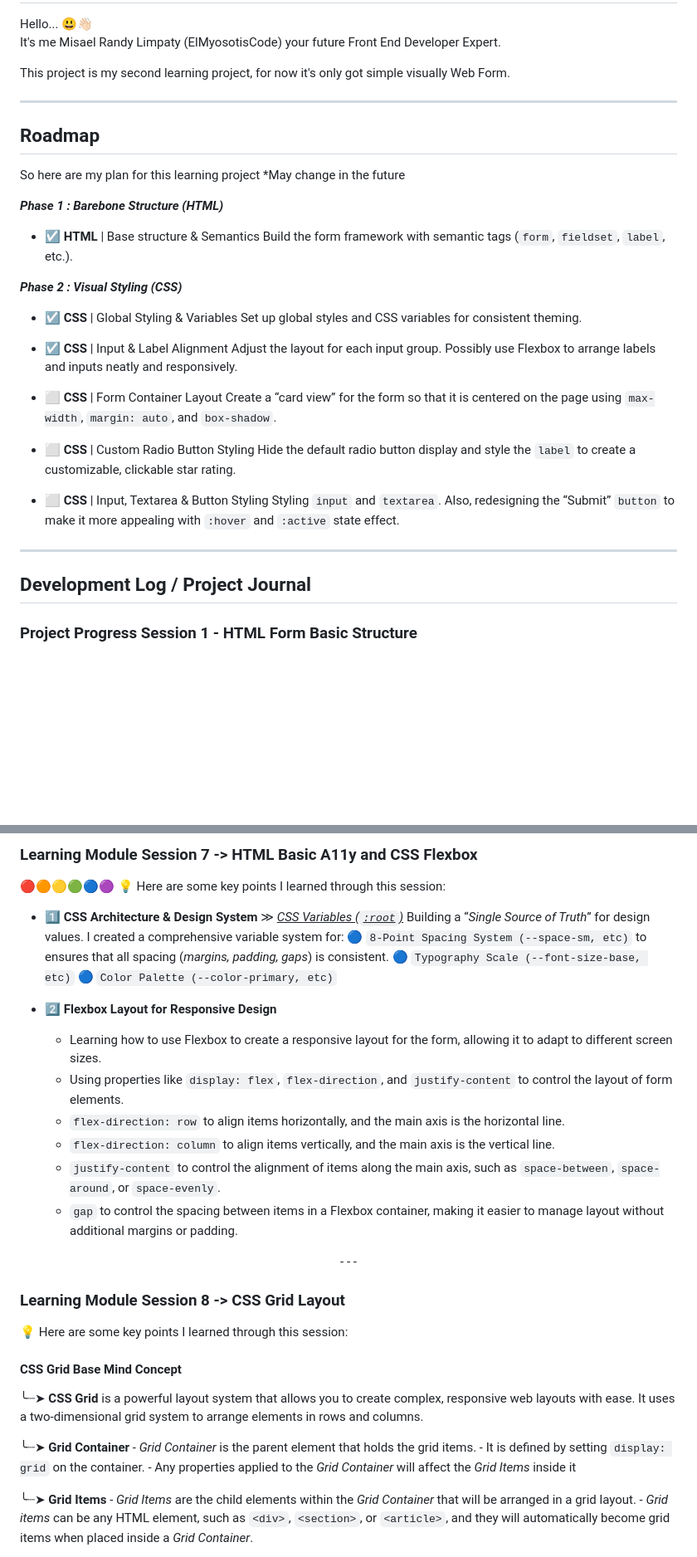
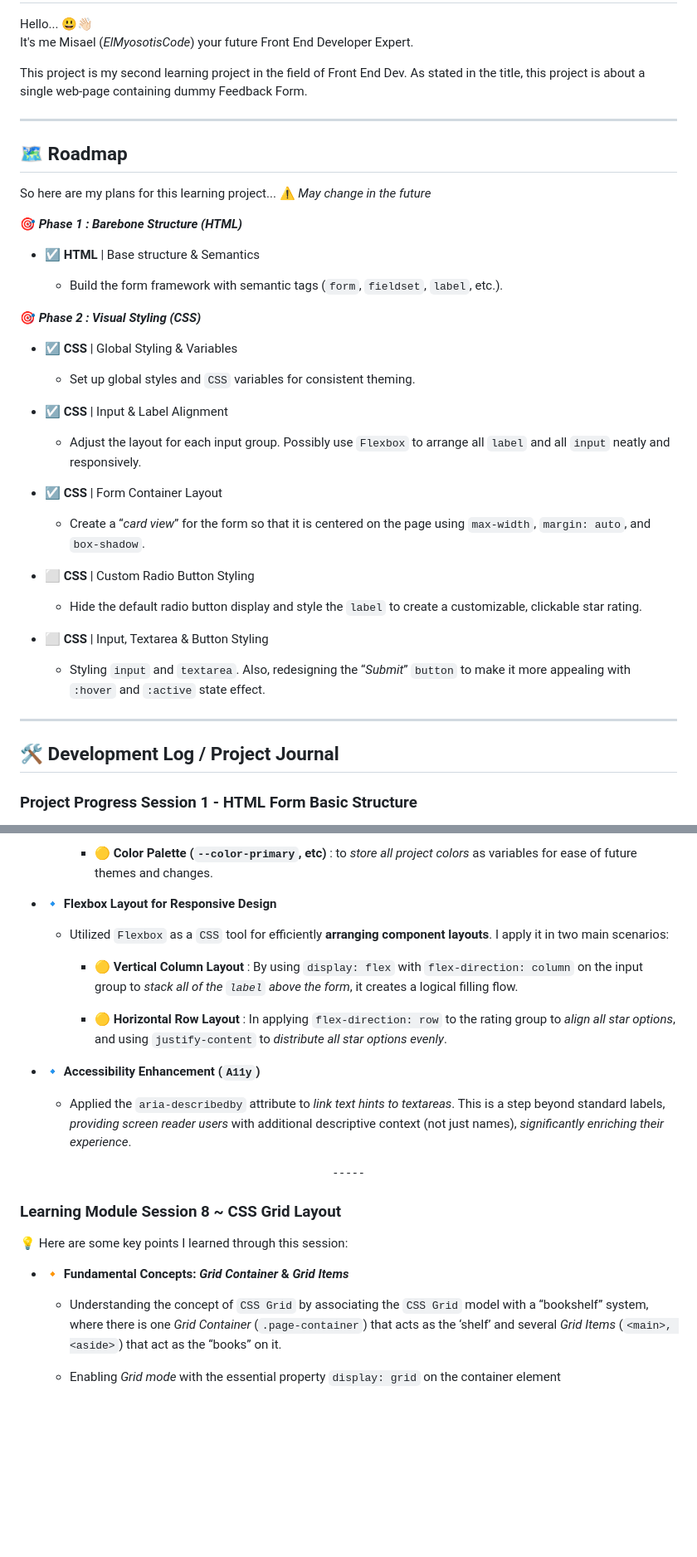
Before and after one commit to ElMyosotisCode/lrn-fe-proj-002-feedback-form, a Markdown page: README.md, 2 parts joined by grey strips. Shown: that part at 83% size. Rendered like a GitHub page; blank space fills up the shorter version.

```diff
--- a/README.md
+++ b/README.md
@@ -2,39 +6,47 @@
 
 Hello... 😃👋🏻
-It's me Misael Randy Limpaty (ElMyosotisCode) your future Front End Developer Expert.
+It's me Misael (_ElMyosotisCode_) your future Front End Developer Expert.
 
-This project is my second learning project, for now it's only got simple visually Web Form.
+This project is my second learning project in the field of Front End Dev. As stated in the title, this project is about a single web-page containing dummy Feedback Form.
 
 ---
 
+## 🗺️ Roadmap
 
-## Roadmap
+So here are my plans for this learning project... </br>
+⚠️ _May change in the future_
 
-So here are my plan for this learning project
-*May change in the future
+</br>
 
-**_Phase 1 : Barebone Structure (HTML)_**
-- ☑ **HTML** | Base structure & Semantics
-    Build the form framework with semantic tags (`form`, `fieldset`, `label`, etc.).
+🎯 **_Phase 1 : Barebone Structure (HTML)_**
+* ☑ **HTML** | Base structure & Semantics
 
-**_Phase 2 : Visual Styling (CSS)_**
-- ☑ **CSS** | Global Styling & Variables
-    Set up global styles and CSS variables for consistent theming.
+    * Build the form framework with semantic tags (`form`, `fieldset`, `label`, etc.).
 
-- ☑ **CSS** | Input & Label Alignment
-    Adjust the layout for each input group. Possibly use Flexbox to arrange labels and inputs neatly and responsively.
+</br>
 
-- ⬜ **CSS** | Form Container Layout
-    Create a “card view” for the form so that it is centered on the page using `max-width`, `margin: auto`, and `box-shadow`.
+🎯 **_Phase 2 : Visual Styling (CSS)_**
+* ☑ **CSS** | Global Styling & Variables
 
-- ⬜ **CSS** | Custom Radio Button Styling
-    Hide the default radio button display and style the `label` to create a customizable, clickable star rating.
+    * Set up global styles and `CSS` variables for consistent theming.
 
-- ⬜ **CSS** | Input, Textarea & Button Styling
-    Styling `input` and `textarea`. Also, redesigning the “Submit” `button` to make it more appealing with `:hover` and `:active` state effect.
+* ☑ **CSS** | Input & Label Alignment
+    * Adjust the layout for each input group. Possibly use `Flexbox` to arrange all `label` and all `input` neatly and responsively.
+
+* ☑ **CSS** | Form Container Layout
+
+    * Create a “_card view_” for the form so that it is centered on the page using `max-width`, `margin: auto`, and `box-shadow`.
+
+* ⬜ **CSS** | Custom Radio Button Styling
+
+    * Hide the default radio button display and style the `label` to create a customizable, clickable star rating.
+
+* ⬜ **CSS** | Input, Textarea & Button Styling
+
+    * Styling `input` and `textarea`. Also, redesigning the “_Submit_” `button` to make it more appealing with `:hover` and `:active` state effect.
 
 ---
 
-## Development Log / Project Journal
+## 🛠️ Development Log / Project Journal
 
 ### Project Progress Session 1 - HTML Form Basic Structure
@@ -115,39 +185,27 @@ The result is a page that is functional in terms of structure, albeit without vi
 
-### Learning Module Session 7 -> HTML Basic A11y and CSS Flexbox
+        * 🟡  **Color Palette (`--color-primary`, etc)** : to _store all project colors_ as variables for ease of future themes and changes.
 
-🔴🟠🟡🟢🔵🟣
-💡 Here are some key points I learned through this session:
-- 1⃣ **CSS Architecture & Design System**
-    ≫   _<u>CSS Variables (`:root`)</u>_
-        Building a “_Single Source of Truth_” for design values. I created a comprehensive variable system for:
-        🔵  `8-Point Spacing System (--space-sm, etc)` to ensures that all spacing (_margins, padding, gaps_) is consistent.
-        🔵  `Typography Scale (--font-size-base, etc)`
-        🔵  `Color Palette (--color-primary, etc)`
+* 🔹 **Flexbox Layout for Responsive Design**
 
-- 2⃣ **Flexbox Layout for Responsive Design**
-    - Learning how to use Flexbox to create a responsive layout for the form, allowing it to adapt to different screen sizes.
-    - Using properties like `display: flex`, `flex-direction`, and `justify-content` to control the layout of form elements.
-    - `flex-direction: row` to align items horizontally, and the main axis is the horizontal line.
-    - `flex-direction: column` to align items vertically, and the main axis is the vertical line.
-    - `justify-content` to control the alignment of items along the main axis, such as `space-between`, `space-around`, or `space-evenly`.
-    - `gap` to control the spacing between items in a Flexbox container, making it easier to manage layout without additional margins or padding.
+    * Utilized `Flexbox` as a `CSS` tool for efficiently **arranging component layouts**. I apply it in two main scenarios:
 
-<p align="center">- - -</p>
+        * 🟡 **Vertical Column Layout** : By using `display: flex` with `flex-direction: column` on the input group to _stack all of the `label` above the form_, it creates a logical filling flow.
 
-### Learning Module Session 8 -> CSS Grid Layout
+        * 🟡 **Horizontal Row Layout** : In applying `flex-direction: row` to the rating group to _align all star options_, and using `justify-content` to _distribute all star options evenly_.
+
+* 🔹 **Accessibility Enhancement (`A11y`)**
+
+    * Applied the `aria-describedby` attribute to _link text hints to textareas_. This is a step beyond standard labels, _providing screen reader users_ with additional descriptive context (not just names), _significantly enriching their experience_.
+
+<div align=center>- - - - -</div>
+
+### Learning Module Session 8 ~ CSS Grid Layout
 
 💡 Here are some key points I learned through this session:
 
-#### CSS Grid Base Mind Concept
-╰┈➤ **CSS Grid**
-    is a powerful layout system that allows you to create complex, responsive web layouts with ease. It uses a two-dimensional grid system to arrange elements in rows and columns.
+* 🔸 **Fundamental Concepts: _Grid Container_ & _Grid Items_**
 
-╰┈➤ **Grid Container**
-    - _Grid Container_ is the parent element that holds the grid items.
-    - It is defined by setting `display: grid` on the container.
-    - Any properties applied to the _Grid Container_ will affect the _Grid Items_ inside it
+    * Understanding the concept of `CSS Grid` by associating the `CSS Grid` model with a “bookshelf” system, where there is one _Grid Container_ (`.page-container`) that acts as the ‘shelf’ and several _Grid Items_ (`<main>, <aside>`) that act as the “books” on it.
 
-╰┈➤ **Grid Items**
-    - _Grid Items_ are the child elements within the _Grid Container_ that will be arranged in a grid layout.
-    - _Grid items_ can be any HTML element, such as `<div>`, `<section>`, or `<article>`, and they will automatically become grid items when placed inside a _Grid Container_.
+    * Enabling _Grid mode_ with the essential property `display: grid` on the container element
 
```
Also changed, not shown: other parts of README.md (+125 -57 lines), images/assets/people-filling-out-form-illustration.jpg (added), images/documentations/key-learnings-table-01.JPG (added), images/documentations/webpage-screenshot-01.JPG (renamed from images/webpage-screenshot-01.JPG), images/documentations/webpage-screenshot-02.JPG (renamed from images/webpage-screenshot-02.JPG), images/documentations/webpage-screenshot-03.JPG (added), 1 other file.
